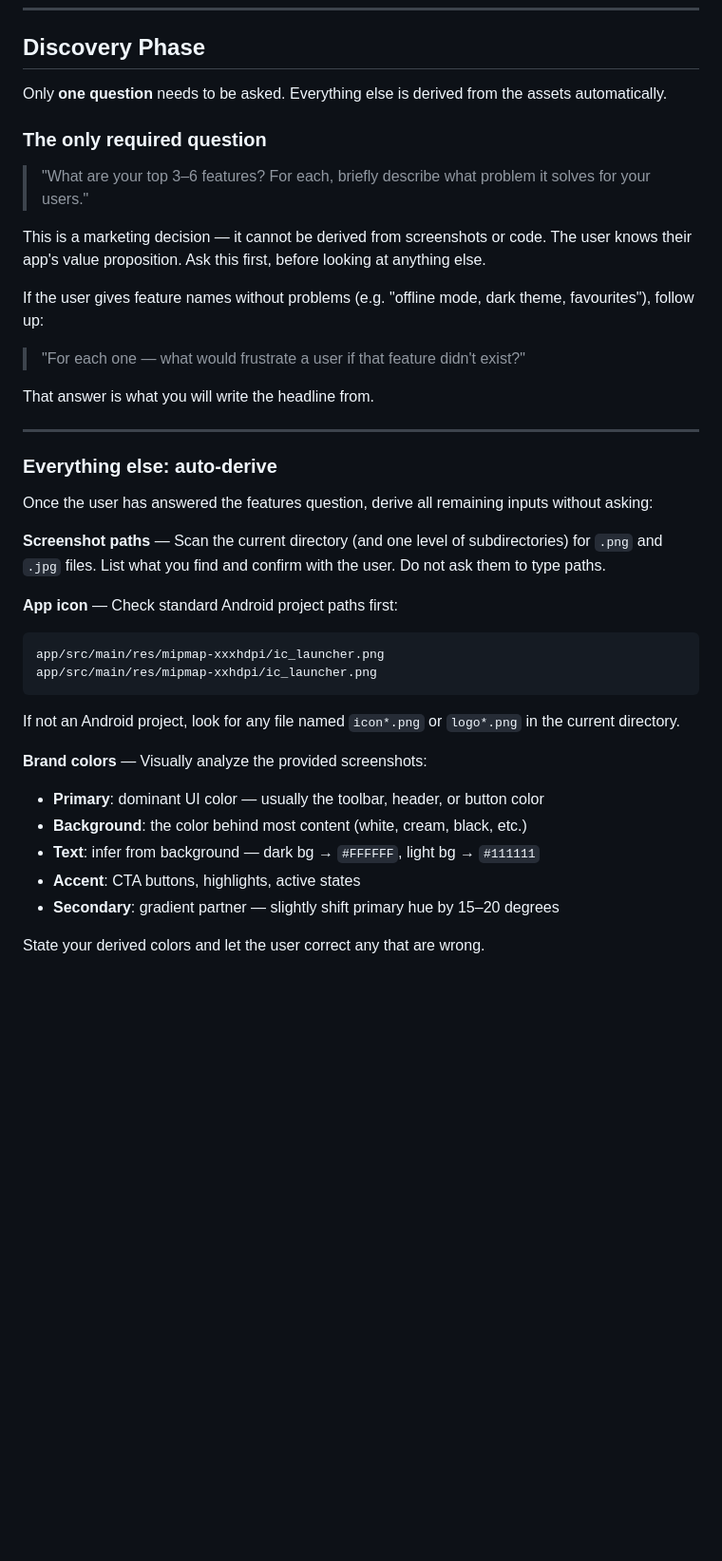
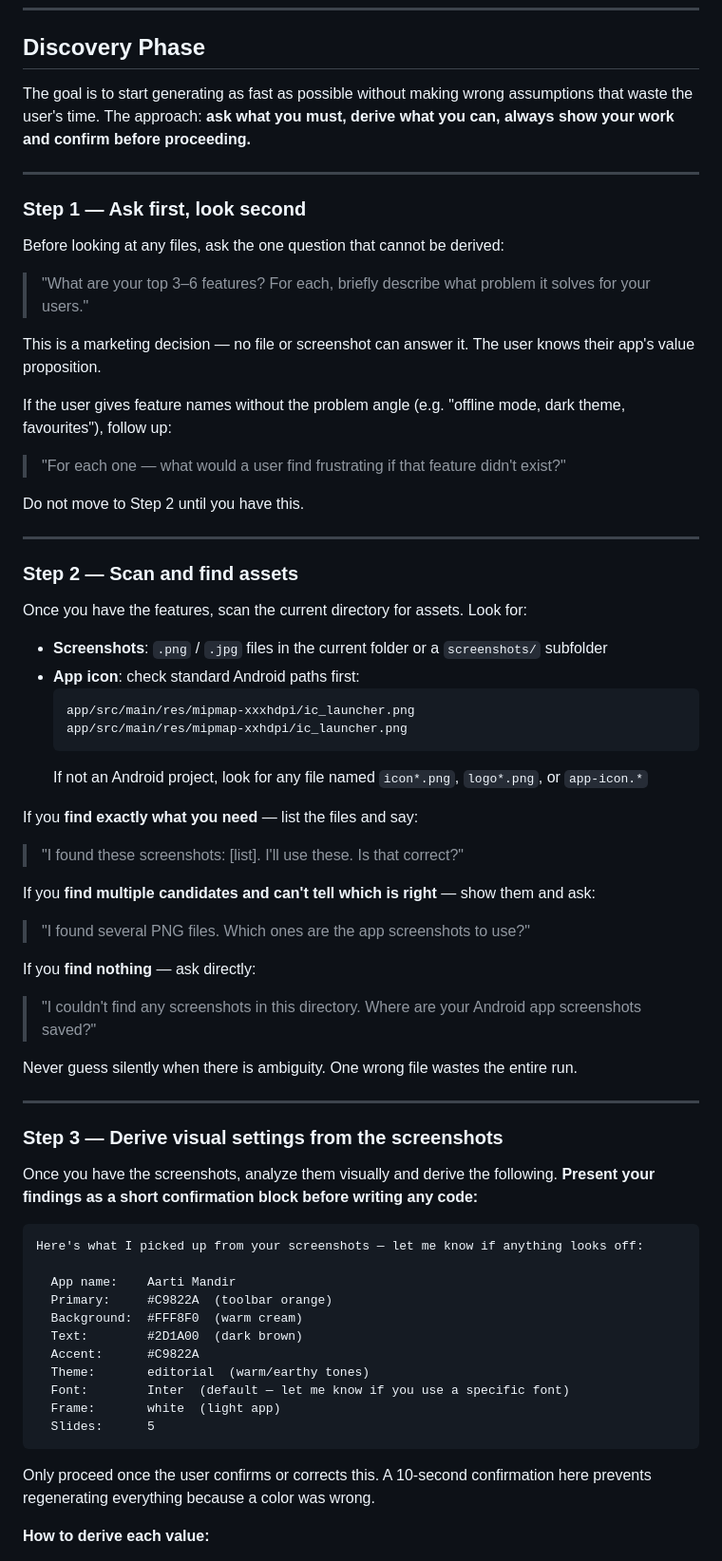
Before and after one commit to mobile-dev-ci/play-store-screenshots, a Markdown page: skills/play-store-screenshots/SKILL.md, the part around one of its changes. Shown at 95% size. Rendered like a GitHub page; blank space fills up the shorter version.

````diff
--- a/skills/play-store-screenshots/SKILL.md
+++ b/skills/play-store-screenshots/SKILL.md
@@ -10,41 +10,70 @@ Unlike the Apple App Store, Play Store also requires a **Feature Graphic** (1024
 
 ## Discovery Phase
 
-Only **one question** needs to be asked. Everything else is derived from the assets automatically.
+The goal is to start generating as fast as possible without making wrong assumptions that waste the user's time. The approach: **ask what you must, derive what you can, always show your work and confirm before proceeding.**
 
-### The only required question
+---
+
+### Step 1 — Ask first, look second
+
+Before looking at any files, ask the one question that cannot be derived:
 
 > "What are your top 3–6 features? For each, briefly describe what problem it solves for your users."
 
-This is a marketing decision — it cannot be derived from screenshots or code. The user knows their app's value proposition. Ask this first, before looking at anything else.
+This is a marketing decision — no file or screenshot can answer it. The user knows their app's value proposition.
 
-If the user gives feature names without problems (e.g. "offline mode, dark theme, favourites"), follow up:
+If the user gives feature names without the problem angle (e.g. "offline mode, dark theme, favourites"), follow up:
 
-> "For each one — what would frustrate a user if that feature didn't exist?"
+> "For each one — what would a user find frustrating if that feature didn't exist?"
 
-That answer is what you will write the headline from.
+Do not move to Step 2 until you have this.
 
 ---
 
-### Everything else: auto-derive
+### Step 2 — Scan and find assets
 
-Once the user has answered the features question, derive all remaining inputs without asking:
+Once you have the features, scan the current directory for assets. Look for:
 
-**Screenshot paths** — Scan the current directory (and one level of subdirectories) for `.png` and `.jpg` files. List what you find and confirm with the user. Do not ask them to type paths.
+- **Screenshots**: `.png` / `.jpg` files in the current folder or a `screenshots/` subfolder
+- **App icon**: check standard Android paths first:
+  ```
+  app/src/main/res/mipmap-xxxhdpi/ic_launcher.png
+  app/src/main/res/mipmap-xxhdpi/ic_launcher.png
+  ```
+  If not an Android project, look for any file named `icon*.png`, `logo*.png`, or `app-icon.*`
 
-**App icon** — Check standard Android project paths first:
+If you **find exactly what you need** — list the files and say:
+> "I found these screenshots: [list]. I'll use these. Is that correct?"
+
+If you **find multiple candidates and can't tell which is right** — show them and ask:
+> "I found several PNG files. Which ones are the app screenshots to use?"
+
+If you **find nothing** — ask directly:
+> "I couldn't find any screenshots in this directory. Where are your Android app screenshots saved?"
+
+Never guess silently when there is ambiguity. One wrong file wastes the entire run.
+
+---
+
+### Step 3 — Derive visual settings from the screenshots
+
+Once you have the screenshots, analyze them visually and derive the following. **Present your findings as a short confirmation block before writing any code:**
+
 ```
-app/src/main/res/mipmap-xxxhdpi/ic_launcher.png
-app/src/main/res/mipmap-xxhdpi/ic_launcher.png
+Here's what I picked up from your screenshots — let me know if anything looks off:
+
+  App name:    Aarti Mandir
+  Primary:     #C9822A  (toolbar orange)
+  Background:  #FFF8F0  (warm cream)
+  Text:        #2D1A00  (dark brown)
+  Accent:      #C9822A
+  Theme:       editorial  (warm/earthy tones)
+  Font:        Inter  (default — let me know if you use a specific font)
+  Frame:       white  (light app)
+  Slides:      5
 ```
-If not an Android project, look for any file named `icon*.png` or `logo*.png` in the current directory.
 
-**Brand colors** — Visually analyze the provided screenshots:
-- **Primary**: dominant UI color — usually the toolbar, header, or button color
-- **Background**: the color behind most content (white, cream, black, etc.)
-- **Text**: infer from background — dark bg → `#FFFFFF`, light bg → `#111111`
-- **Accent**: CTA buttons, highlights, active states
-- **Secondary**: gradient partner — slightly shift primary hue by 15–20 degrees
+Only proceed once the user confirms or corrects this. A 10-second confirmation here prevents regenerating everything because a color was wrong.
 
-State your derived colors and let the user correct any that are wrong.
+**How to derive each value:**
 
````
Also changed, not shown: other parts of skills/play-store-screenshots/SKILL.md (+32 -26 lines).
